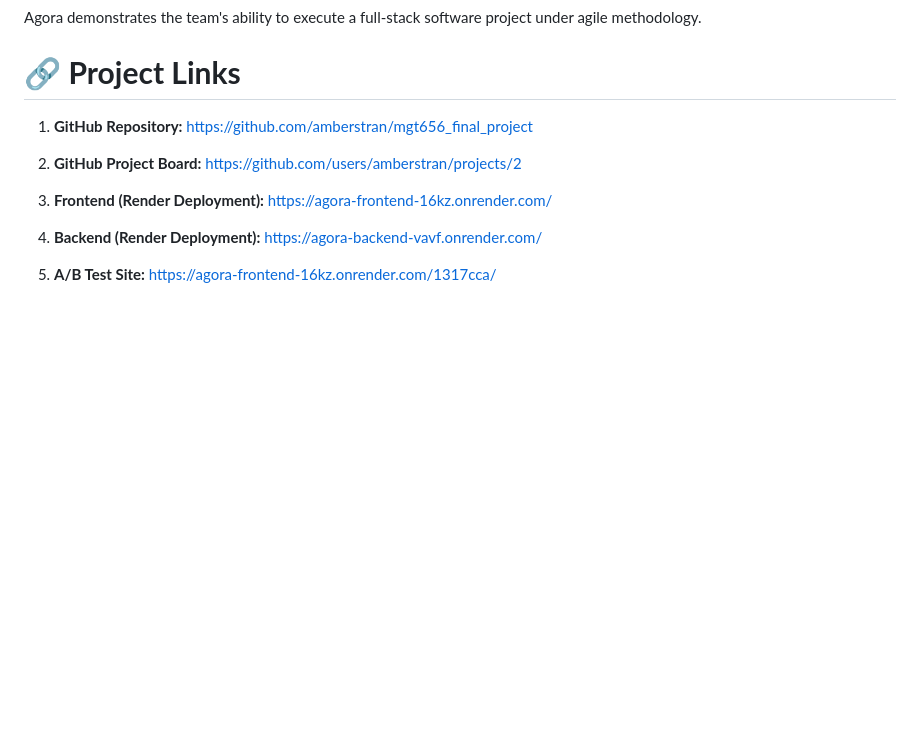
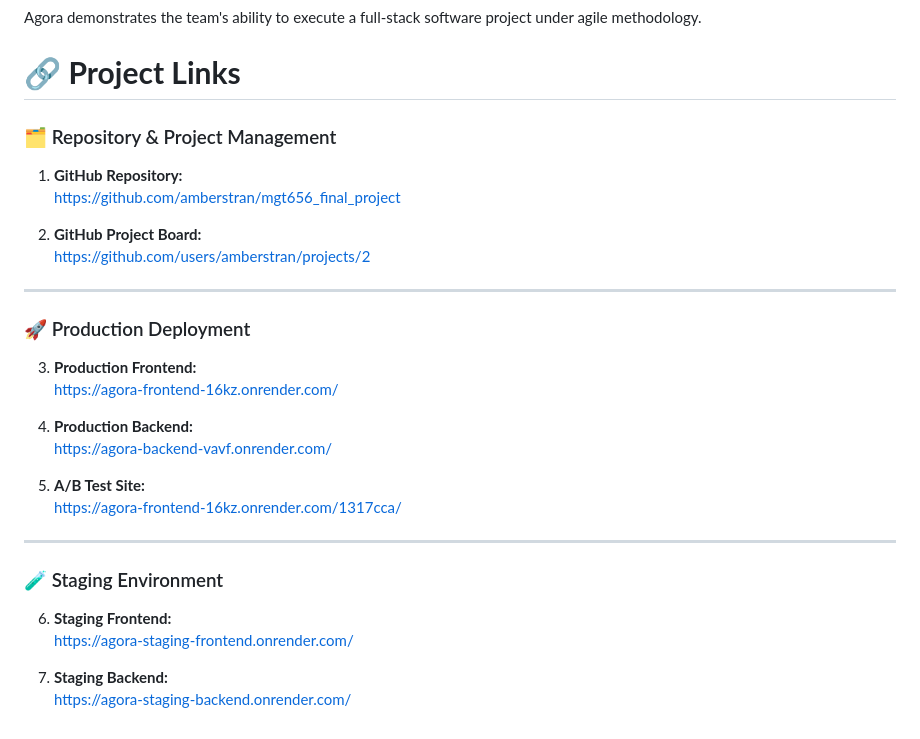
Before and after one commit to amberstran/mgt656_final_project, a Markdown page: README.md, the part around the change. Rendered like a GitHub page; blank space fills up the shorter version.

Commit message:
Update project links section in README.md
Reorganized project links for better clarity and structure.

```diff
--- a/README.md
+++ b/README.md
@@ -326,17 +326,31 @@ Agora demonstrates the team's ability to execute a full-stack software project u
 
 # 🔗 **Project Links**
 
+
+### 🗂️ Repository & Project Management
 1. **GitHub Repository:**
-   [https://github.com/amberstran/mgt656_final_project](https://github.com/amberstran/mgt656_final_project)
+   https://github.com/amberstran/mgt656_final_project
 
 2. **GitHub Project Board:**
-   [https://github.com/users/amberstran/projects/2](https://github.com/users/amberstran/projects/2)
+   https://github.com/users/amberstran/projects/2
 
-3. **Frontend (Render Deployment):**
-   [https://agora-frontend-16kz.onrender.com/](https://agora-frontend-16kz.onrender.com/)
+---
 
-4. **Backend (Render Deployment):**
-   [https://agora-backend-vavf.onrender.com/](https://agora-backend-vavf.onrender.com/)
+### 🚀 Production Deployment
+3. **Production Frontend:**
+   https://agora-frontend-16kz.onrender.com/
+
+4. **Production Backend:**
+   https://agora-backend-vavf.onrender.com/
 
 5. **A/B Test Site:**
-   [https://agora-frontend-16kz.onrender.com/1317cca/](https://agora-frontend-16kz.onrender.com/1317cca/)
+   https://agora-frontend-16kz.onrender.com/1317cca/
+
+---
+
+### 🧪 Staging Environment
+6. **Staging Frontend:**
+   https://agora-staging-frontend.onrender.com/
+
+7. **Staging Backend:**
+   https://agora-staging-backend.onrender.com/
```
